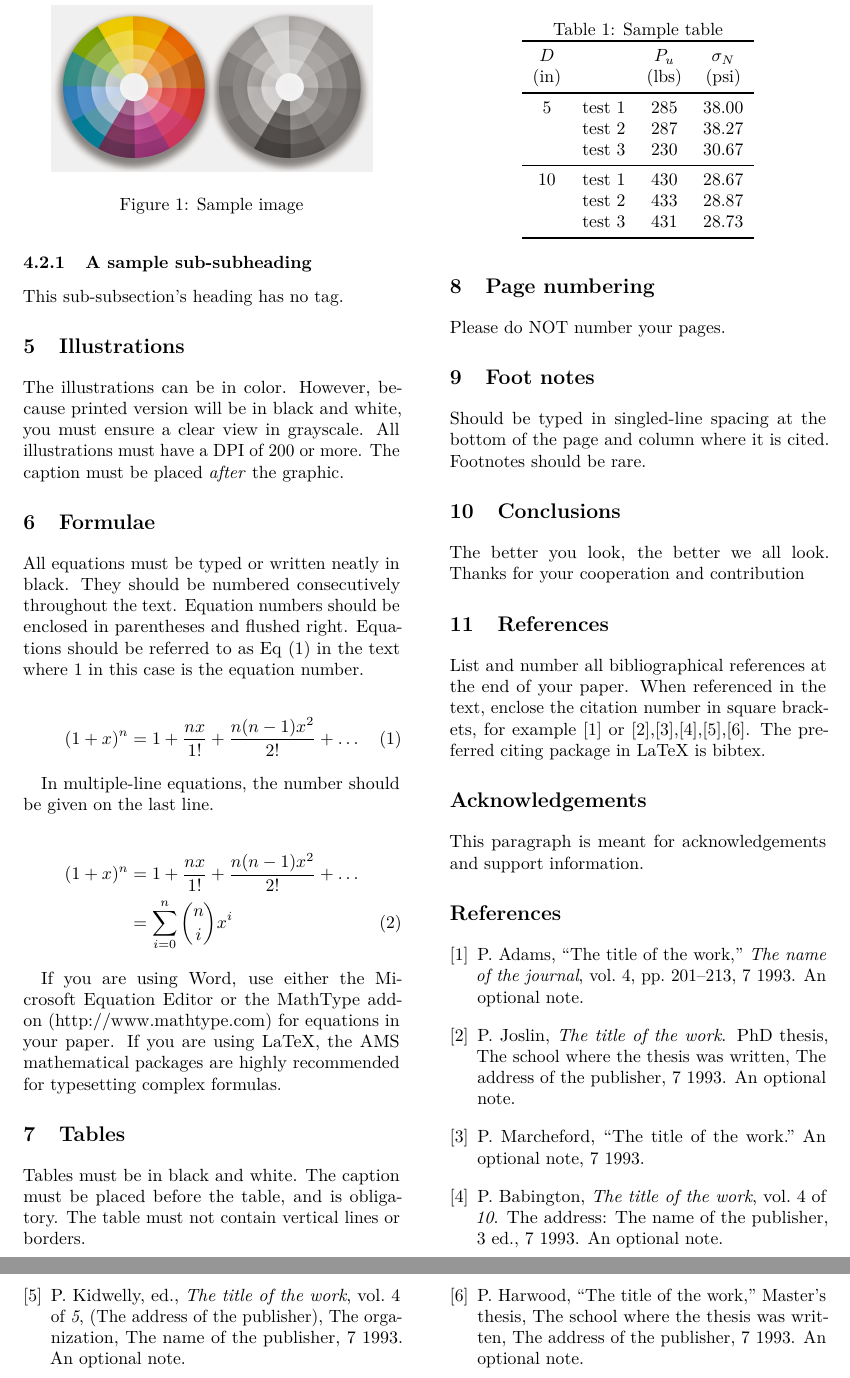
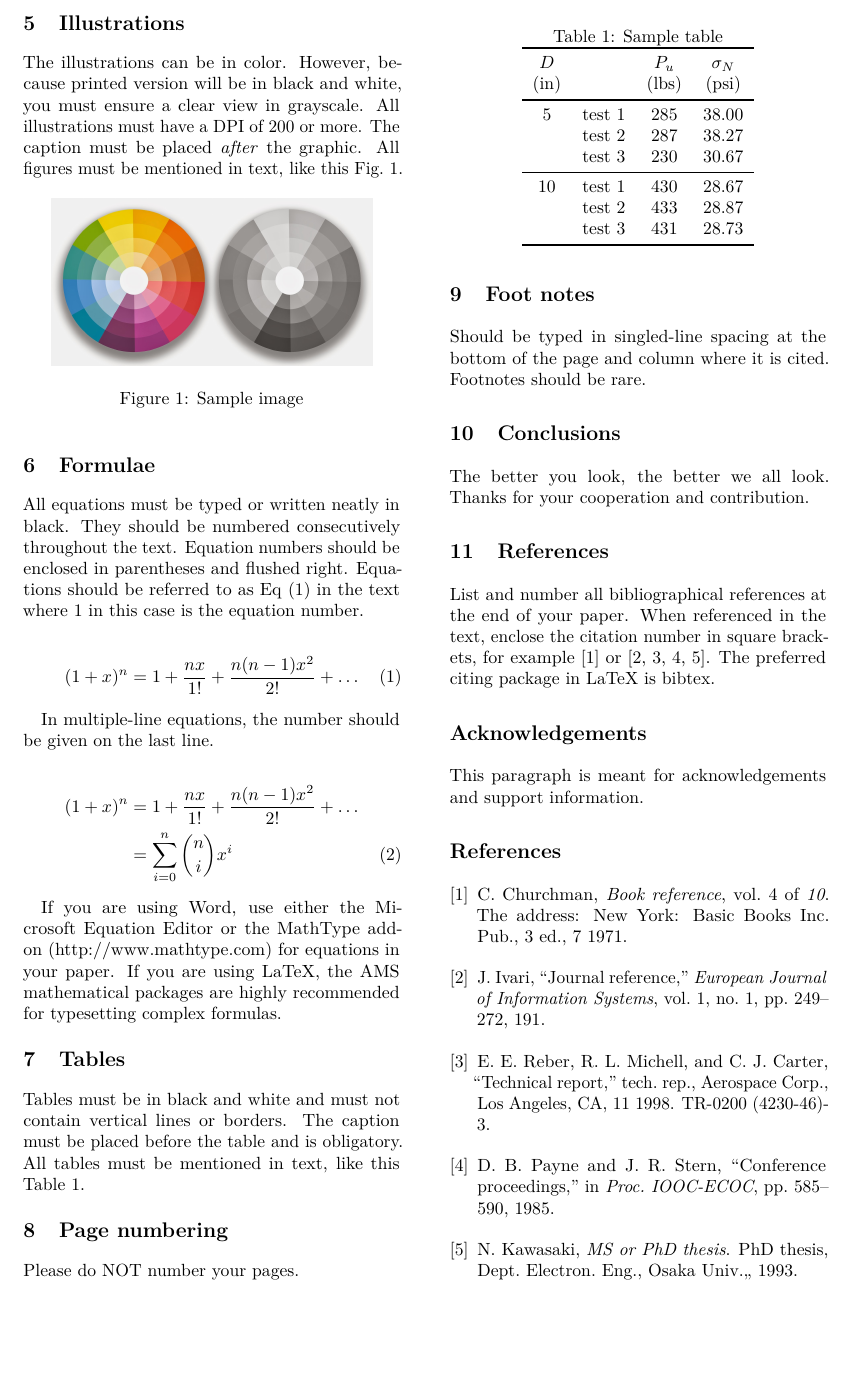
Before and after one commit to facundoq/jcst-template, a LaTeX document (sample.tex, which reads references.bib): two parts of pages 2 and 3 of 3 before the commit and part of page 2 of 2 after it, the two joined at a grey line, cut so that both start at the same text, the shorter picture padded with empty space. Compiled offline with pdfLaTeX.

Commit message:
Updated sample.tex with better instructions

```diff
--- a/references.bib
+++ b/references.bib
@@ -1,12 +1,10 @@
-@book{book,
-  author    = {Peter Babington},
-  title     = {The title of the work},
-  publisher = {The name of the publisher},
-  year      = 1993,
-  volume    = 4,
-  series    = 10,
-  address   = {The address},
-  edition   = 3,
-  month     = 7,
-  note      = {An optional note},
-  isbn      = {3257227892}
+% This file was created with JabRef 2.8.1.
+% Encoding: Cp1252
+
+@BOOK{book,
+  title = {Book reference},
+  publisher = {New York: Basic Books Inc. Pub.},
+  year = {1971},
+  author = {C.W. Churchman},
+  volume = {4},
+  series = {10},
@@ -13,36 +15,24 @@
 }
 
-@article{article,
-  author  = {Peter Adams},
-  title   = {The title of the work},
-  journal = {The name of the journal},
-  year    = 1993,
-  number  = 2,
-  pages   = {201-213},
-  month   = 7,
-  note    = {An optional note},
-  volume  = 4
+@ARTICLE{article,
+  author = {J. Ivari},
+  title = {Journal reference},
+  journal = {European Journal of Information Systems},
+  year = {191},
+  volume = {1},
+  pages = {249-272},
+  number = {1}
 }
 
-@proceedings{proceedings,
-  title        = {The title of the work},
-  year         = 1993,
-  editor       = {Peter Kidwelly},
-  volume       = 4,
-  series       = 5,
-  address      = {The address of the publisher},
-  month        = 7,
-  organization = {The organization},
-  publisher    = {The name of the publisher},
-  note         = {An optional note}
+@PHDTHESIS{phdthesis,
+  author = {N. Kawasaki},
+  title = {MS or PhD thesis},
+  school = {Dept. Electron. Eng., Osaka Univ.,},
+  year = {1993}
 }
 
-
-@phdthesis{phdthesis,
-  author       = {Peter Joslin},
-  title        = {The title of the work},
-  school       = {The school where the thesis was written},
-  year         = 1993,
-  address      = {The address of the publisher},
-  month        = 7,
-  note         = {An optional note}
+@INPROCEEDINGS{proceedings,
+  author = {D. B. Payne and J. R. Stern},
+  title = {Conference proceedings},
+  booktitle = {Proc. IOOC-ECOC},
+  year = {1985},
@@ -53,4 +42,6 @@
-  title        = {The title of the work},
-  note         = {An optional note},
-  month        = 7,
-  year         = 1993
+@TECHREPORT{unpublished,
+  author = {E. E. Reber and R. L. Michell and C. J. Carter},
+  title = {Technical report},
+  institution = {Aerospace Corp., Los Angeles, CA},
+  year = {1998},
+  month = {11},
@@ -61,7 +49,0 @@
-  title        = {The title of the work},
-  school       = {The school where the thesis was written},
-  year         = 1993,
-  address      = {The address of the publisher},
-  month        = 7,
-  note         = {An optional note}
-}
--- a/sample.tex
+++ b/sample.tex
@@ -10,9 +10,9 @@
 \author[1]{Last Author}
 
 % \authorcr produces a newline inside the \affil command
-\affil[1]{University Department, University Name City, State ZIP/Zone, Country \authorcr
+\affil[1]{University Department, University Name, City, State ZIP/Zone, Country \authorcr
 \{firstauthor, lastauthor\}@mail.dom }
-\affil[2]{Another University Department, University Name City, State ZIP/Zone, Country \authorcr
+\affil[2]{Group, Company, City, State ZIP/Zone, Country  \authorcr
 \{secondauthor\}@mail.dom}
 
 \begin{document}
@@ -85,28 +83,26 @@ but they have no tag. The following is a sub-subsection.
- \subsubsection{A sample sub-subheading}
- This sub-subsection's heading has no tag.
+Sub-subheadings should be in a bold font and left-aligned too.
 
 \section{Illustrations}
 
 The illustrations can be in color. However, because printed version will be in
  black and white, you must ensure a clear view in grayscale. All illustrations
- must have a DPI of 200 or more. The caption must be placed \textit{after} the
- graphic.
+must have a DPI of 200 or more. The caption must be placed \textit{after} the
+ graphic. All figures must be mentioned in text, like this Fig.~\ref{fig:sampleimage}.
 
-\begin{figure}
-\label{sample}
+\begin{figure}[ht]
 \centering
 \includegraphics[width=0.4\textwidth]{colors}
-\caption{Sample image}
+\caption{\label{fig:sampleimage}Sample image}
 \end{figure}
 
 \section{Formulae}
 All equations must be typed or written neatly in black. They should be numbered
 consecutively throughout the text. Equation numbers should be enclosed in
-parentheses and flushed right. Equations should be referred to as Eq \eqref{eq:sample}
+parentheses and flushed right. Equations should be referred to as Eq~\eqref{eq:sampleeq}
 in the text where $1$ in this case is the equation number.
 
  \begin{equation}
-   \label{eq:sample}
+   \label{eq:sampleeq}
    (1+x)^n=1+\frac{nx}{1!}+\frac{n (n-1) x^2}{2!}+\dots
  \end{equation}
 
@@ -124,12 +120,11 @@ AMS mathematical packages are highly recommended for typesetting complex formula
 
 \section{Tables}
 
-Tables must be in black and white. The caption must be placed before the table,
-and is obligatory. The table must not contain vertical lines or borders.
+Tables must be in black and white and must not contain vertical lines or borders.
+The caption must be placed before the table and is obligatory. All tables must be mentioned in text, like this Table~\ref{tab:sampletable}.
 
-\begin{table}[tp]
-\caption{Sample table}
-\label{sampletable}
+\begin{table}[ht]
+\caption{\label{tab:sampletable}Sample table}
 \centering
 \begin{tabular}{clccc}
 \toprule
@@ -152,12 +148,12 @@ Please do NOT number your pages.
 Should be typed in singled-line spacing at the bottom of the page and column where it is cited. Footnotes should be rare.
 
 \section{Conclusions}
-The better you look, the better we all look. Thanks for your cooperation and contribution
+The better you look, the better we all look. Thanks for your cooperation and contribution.
 
 \section{References}
 List and number all bibliographical references at the end of your paper.
 When referenced in the text, enclose the citation  number in square brackets,
-for example \cite{article} or \cite{phdthesis},\cite{unpublished},\cite{book},\cite{proceedings},\cite{mastersthesis}. The preferred citing package in LaTeX is bibtex.
+for example \cite{book} or \cite{article,unpublished,proceedings, phdthesis}. The preferred citing package in LaTeX is bibtex.
 
 \acknowledgements{
 This paragraph is meant for acknowledgements and support information.
```
Also changed, not shown: sample.pdf, references.bib (11 more changed lines), sample.tex (37 more changed lines).
